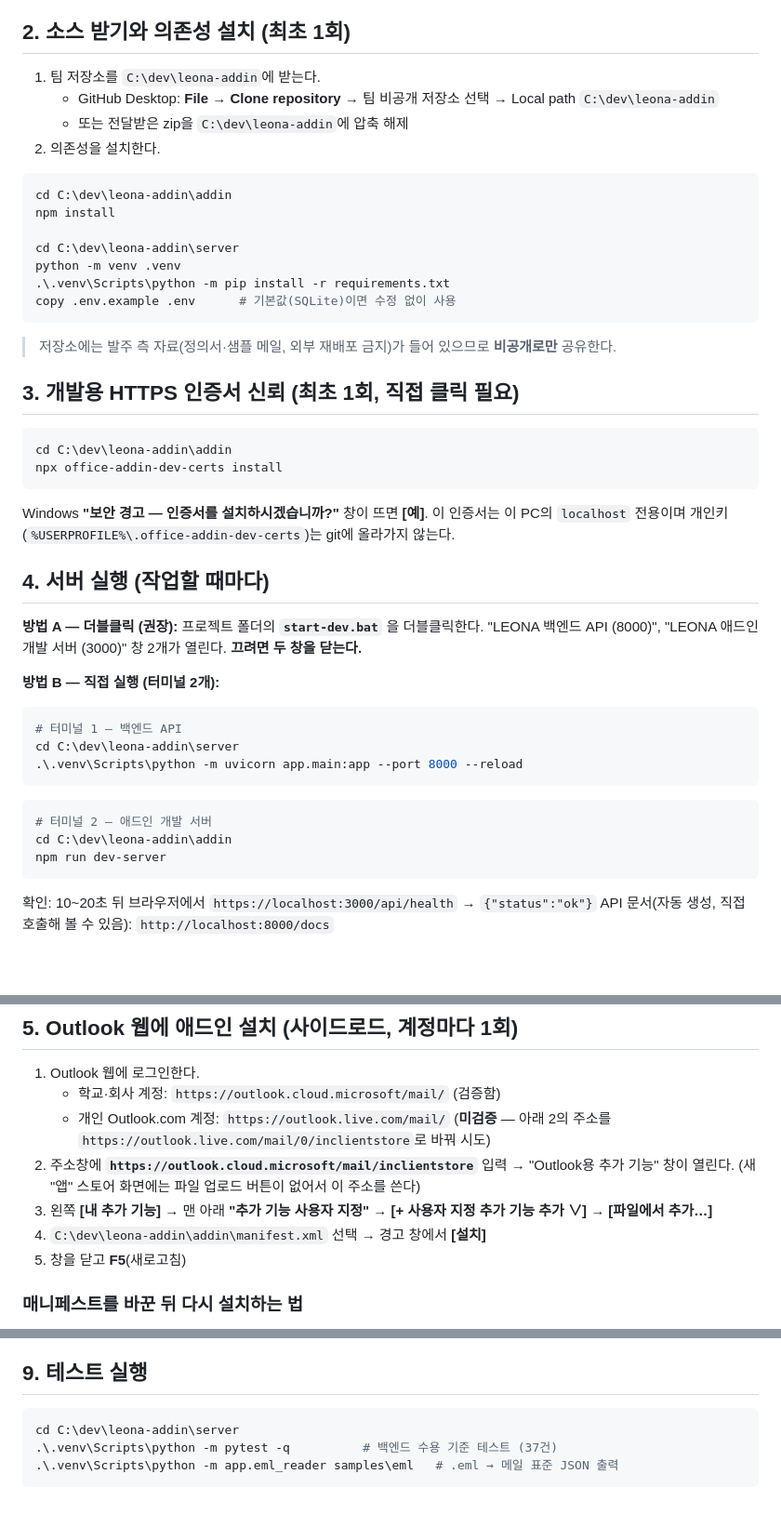
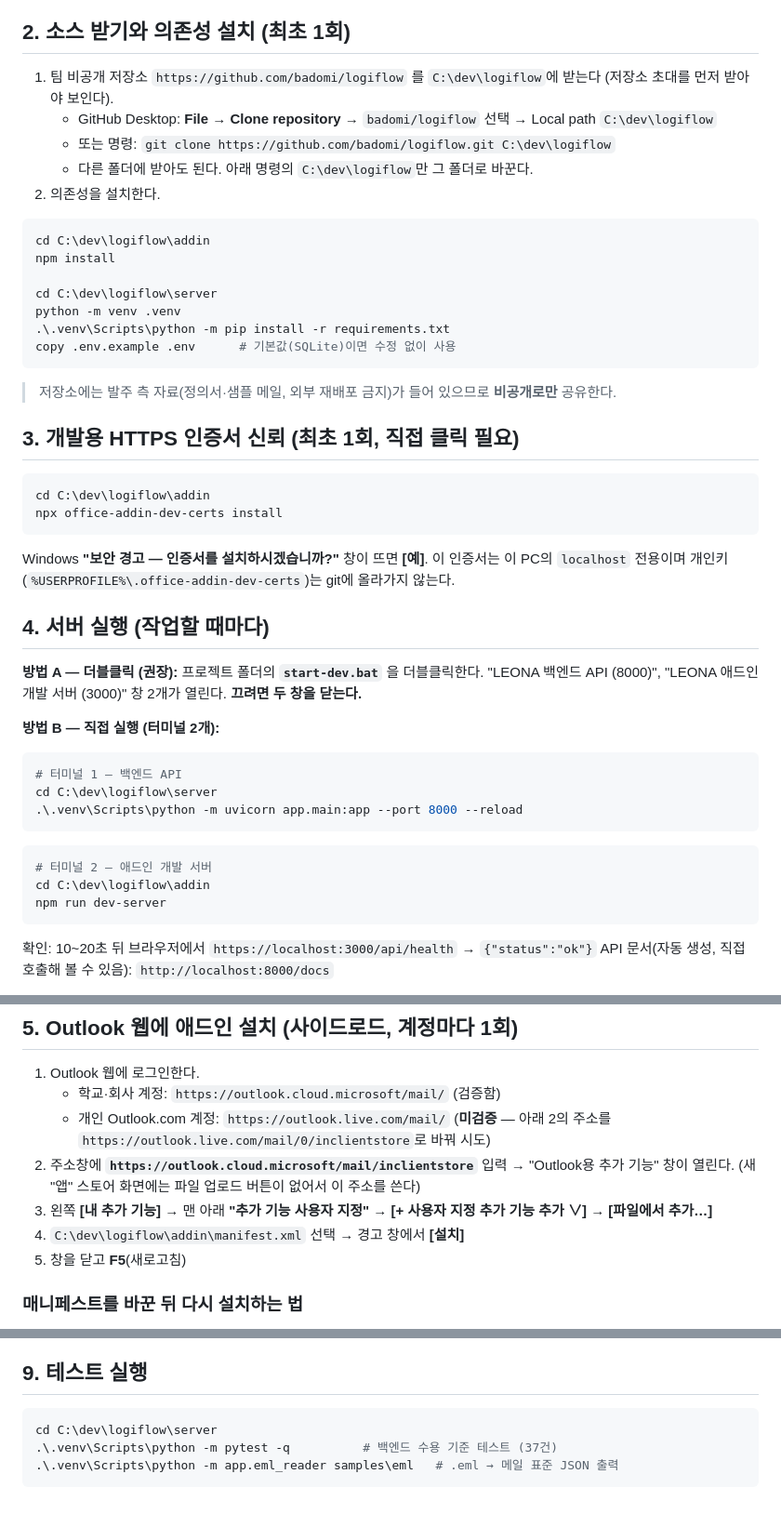
Before and after one commit to badomi/logiflow, a Markdown page: docs/설치절차_A트랙_애드인.md, 3 parts joined by grey strips. Shown at 93% size. Drawn GitHub-style; blank space fills up the shorter version.

Commit message:
DOC README 추가, 설치 절차서를 팀 저장소(badomi/logiflow) 기준으로 수정
Co-Authored-By: Claude Opus 5.5 <noreply@anthropic.com>

````diff
--- a/docs/설치절차_A트랙_애드인.md
+++ b/docs/설치절차_A트랙_애드인.md
@@ -35,16 +35,17 @@ Outlook 웹 ──(패널 화면)── https://localhost:3000   애드인 개
 
 ## 2. 소스 받기와 의존성 설치 (최초 1회)
 
-1. 팀 저장소를 `C:\dev\leona-addin`에 받는다.
-   - GitHub Desktop: **File → Clone repository** → 팀 비공개 저장소 선택 → Local path `C:\dev\leona-addin`
-   - 또는 전달받은 zip을 `C:\dev\leona-addin`에 압축 해제
+1. 팀 비공개 저장소 `https://github.com/badomi/logiflow` 를 `C:\dev\logiflow`에 받는다 (저장소 초대를 먼저 받아야 보인다).
+   - GitHub Desktop: **File → Clone repository** → `badomi/logiflow` 선택 → Local path `C:\dev\logiflow`
+   - 또는 명령: `git clone https://github.com/badomi/logiflow.git C:\dev\logiflow`
+   - 다른 폴더에 받아도 된다. 아래 명령의 `C:\dev\logiflow`만 그 폴더로 바꾼다.
 2. 의존성을 설치한다.
 
 ```powershell
-cd C:\dev\leona-addin\addin
+cd C:\dev\logiflow\addin
 npm install
 
-cd C:\dev\leona-addin\server
+cd C:\dev\logiflow\server
 python -m venv .venv
 .\.venv\Scripts\python -m pip install -r requirements.txt
 copy .env.example .env      # 기본값(SQLite)이면 수정 없이 사용
@@ -55,7 +56,7 @@ copy .env.example .env      # 기본값(SQLite)이면 수정 없이 사용
 ## 3. 개발용 HTTPS 인증서 신뢰 (최초 1회, 직접 클릭 필요)
 
 ```powershell
-cd C:\dev\leona-addin\addin
+cd C:\dev\logiflow\addin
 npx office-addin-dev-certs install
 ```
 
@@ -71,13 +72,13 @@ Windows **"보안 경고 — 인증서를 설치하시겠습니까?"** 창이
 
 ```powershell
 # 터미널 1 — 백엔드 API
-cd C:\dev\leona-addin\server
+cd C:\dev\logiflow\server
 .\.venv\Scripts\python -m uvicorn app.main:app --port 8000 --reload
 ```
 
 ```powershell
 # 터미널 2 — 애드인 개발 서버
-cd C:\dev\leona-addin\addin
+cd C:\dev\logiflow\addin
 npm run dev-server
 ```
 
@@ -94,7 +95,7 @@ API 문서(자동 생성, 직접 호출해 볼 수 있음): `http://localhost:80
 2. 주소창에 **`https://outlook.cloud.microsoft/mail/inclientstore`** 입력 → "Outlook용 추가 기능" 창이 열린다.
    (새 "앱" 스토어 화면에는 파일 업로드 버튼이 없어서 이 주소를 쓴다)
 3. 왼쪽 **[내 추가 기능]** → 맨 아래 **"추가 기능 사용자 지정"** → **[+ 사용자 지정 추가 기능 추가 ∨] → [파일에서 추가…]**
-4. `C:\dev\leona-addin\addin\manifest.xml` 선택 → 경고 창에서 **[설치]**
+4. `C:\dev\logiflow\addin\manifest.xml` 선택 → 경고 창에서 **[설치]**
 5. 창을 닫고 **F5**(새로고침)
 
 ### 매니페스트를 바꾼 뒤 다시 설치하는 법
@@ -160,7 +161,7 @@ API 문서(자동 생성, 직접 호출해 볼 수 있음): `http://localhost:80
 ## 9. 테스트 실행
 
 ```powershell
-cd C:\dev\leona-addin\server
+cd C:\dev\logiflow\server
 .\.venv\Scripts\python -m pytest -q          # 백엔드 수용 기준 테스트 (37건)
 .\.venv\Scripts\python -m app.eml_reader samples\eml   # .eml → 메일 표준 JSON 출력
 ```
````
Also changed, not shown: README.md (added, +26 -0 lines).
